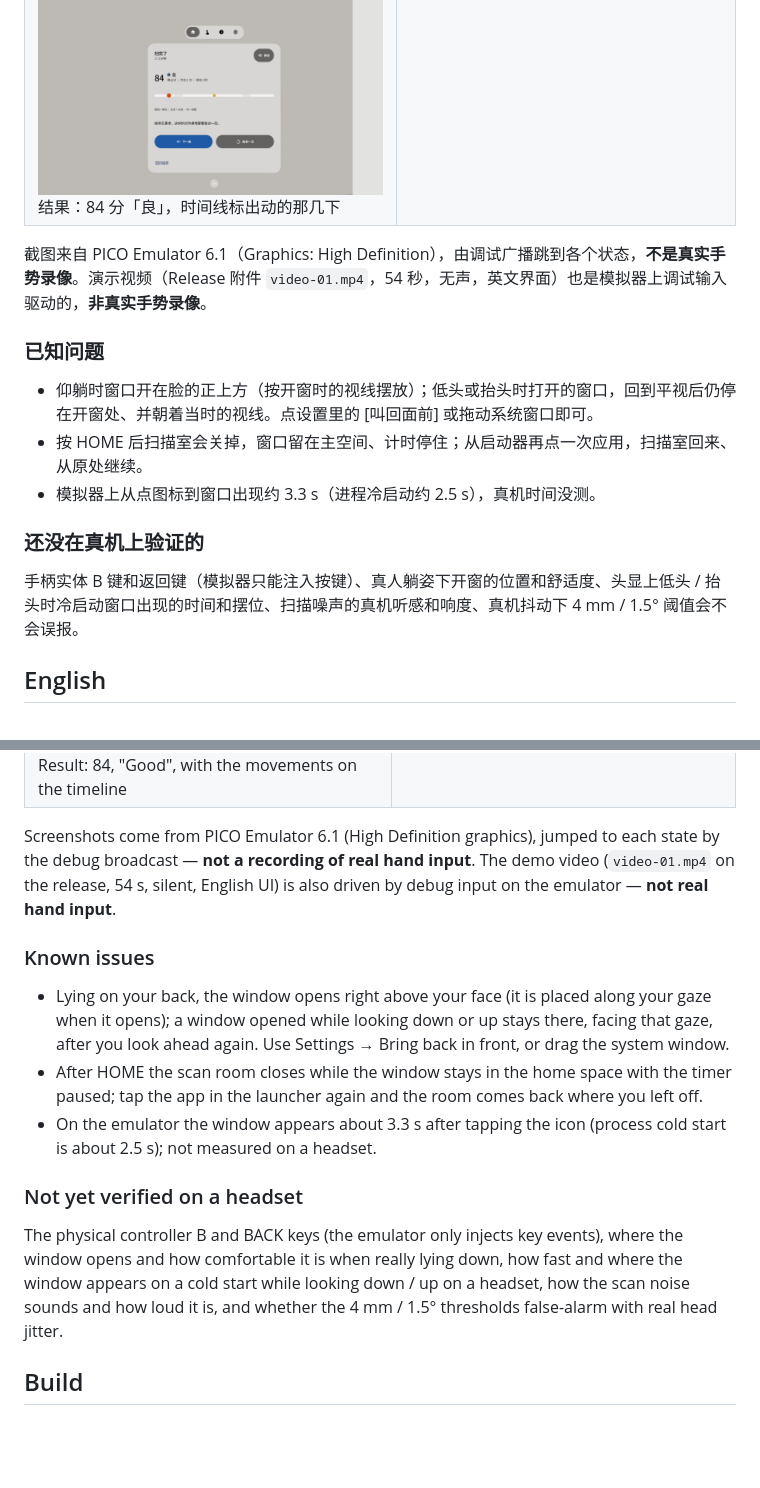
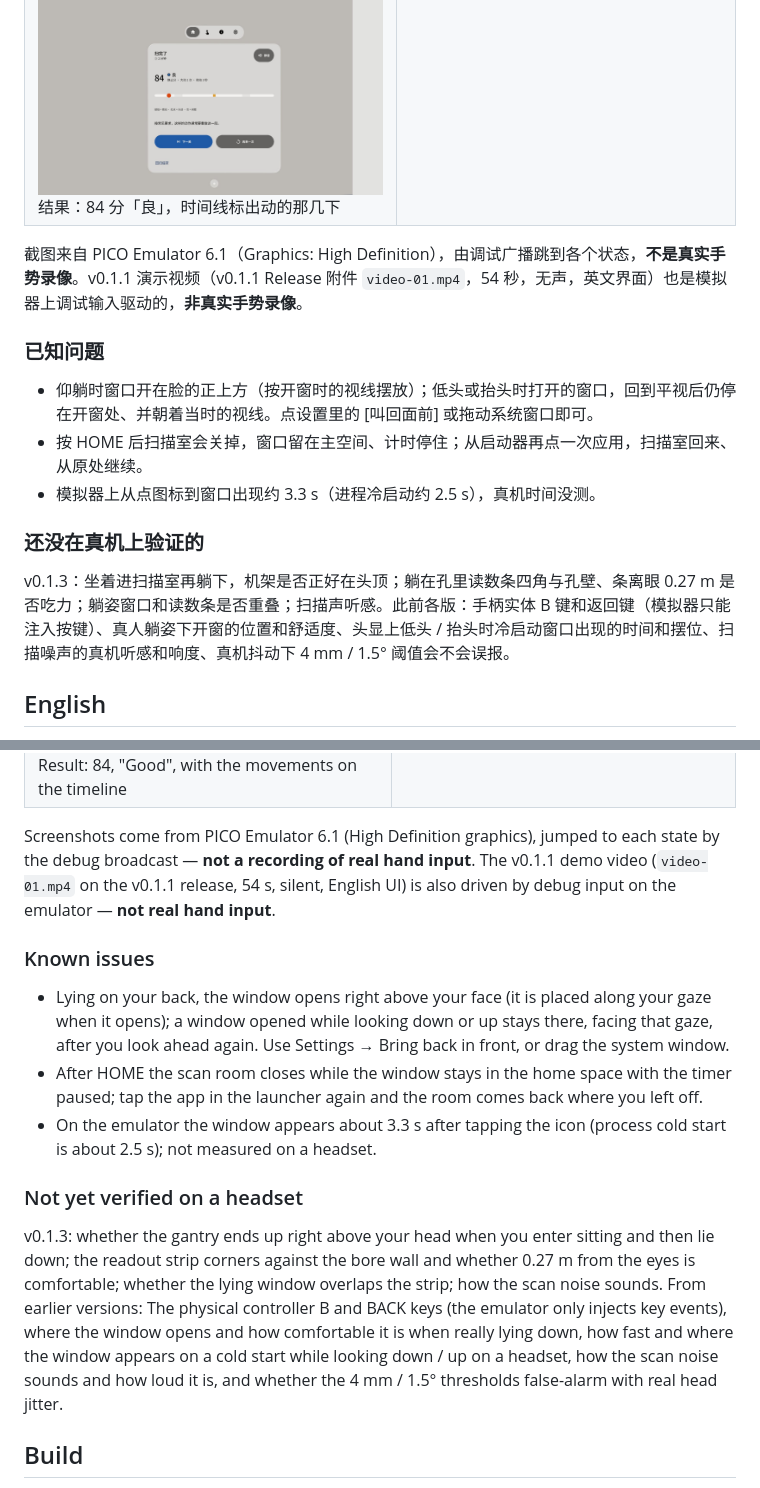
Before and after one commit to kejing-dev/MriRehearsal, a Markdown page: README.md, 2 parts joined by grey strips. Rendered like a GitHub page; blank space fills up the shorter version.

```diff
--- a/README.md
+++ b/README.md
@@ -55,7 +66,7 @@ Requires PICO OS 6 (Spatial SDK 6.1.9); Full Space (Progressive, immersion 100 /
 | ![动了提醒](docs/zh-05.jpg) 动了提醒：静止环变红 | ![呼叫](docs/zh-06.jpg) 呼叫技师：扫描停、台子滑出 |
 | ![结果](docs/zh-07.jpg) 结果：84 分「良」，时间线标出动的那几下 | |
 
-截图来自 PICO Emulator 6.1（Graphics: High Definition），由调试广播跳到各个状态，**不是真实手势录像**。演示视频（Release 附件 `video-01.mp4`，54 秒，无声，英文界面）也是模拟器上调试输入驱动的，**非真实手势录像**。
+截图来自 PICO Emulator 6.1（Graphics: High Definition），由调试广播跳到各个状态，**不是真实手势录像**。v0.1.1 演示视频（v0.1.1 Release 附件 `video-01.mp4`，54 秒，无声，英文界面）也是模拟器上调试输入驱动的，**非真实手势录像**。
 
 ### 已知问题
 
@@ -65,7 +76,7 @@ Requires PICO OS 6 (Spatial SDK 6.1.9); Full Space (Progressive, immersion 100 /
 
 ### 还没在真机上验证的
 
-手柄实体 B 键和返回键（模拟器只能注入按键）、真人躺姿下开窗的位置和舒适度、头显上低头 / 抬头时冷启动窗口出现的时间和摆位、扫描噪声的真机听感和响度、真机抖动下 4 mm / 1.5° 阈值会不会误报。
+v0.1.3：坐着进扫描室再躺下，机架是否正好在头顶；躺在孔里读数条四角与孔壁、条离眼 0.27 m 是否吃力；躺姿窗口和读数条是否重叠；扫描声听感。此前各版：手柄实体 B 键和返回键（模拟器只能注入按键）、真人躺姿下开窗的位置和舒适度、头显上低头 / 抬头时冷启动窗口出现的时间和摆位、扫描噪声的真机听感和响度、真机抖动下 4 mm / 1.5° 阈值会不会误报。
 
 ## English
 
@@ -96,7 +113,7 @@ Rehearse an MRI scan at home. Lying on your own bed (or sitting), a life-size MR
 | ![Movement](docs/en-05.jpg) Movement alert: the stillness ring turns red | ![Call](docs/en-06.jpg) Technologist called: the scan stops, the table slides out |
 | ![Result](docs/en-07.jpg) Result: 84, "Good", with the movements on the timeline | |
 
-Screenshots come from PICO Emulator 6.1 (High Definition graphics), jumped to each state by the debug broadcast — **not a recording of real hand input**. The demo video (`video-01.mp4` on the release, 54 s, silent, English UI) is also driven by debug input on the emulator — **not real hand input**.
+Screenshots come from PICO Emulator 6.1 (High Definition graphics), jumped to each state by the debug broadcast — **not a recording of real hand input**. The v0.1.1 demo video (`video-01.mp4` on the v0.1.1 release, 54 s, silent, English UI) is also driven by debug input on the emulator — **not real hand input**.
 
 ### Known issues
 
@@ -106,7 +123,7 @@ Screenshots come from PICO Emulator 6.1 (High Definition graphics), jumped to ea
 
 ### Not yet verified on a headset
 
-The physical controller B and BACK keys (the emulator only injects key events), where the window opens and how comfortable it is when really lying down, how fast and where the window appears on a cold start while looking down / up on a headset, how the scan noise sounds and how loud it is, and whether the 4 mm / 1.5° thresholds false-alarm with real head jitter.
+v0.1.3: whether the gantry ends up right above your head when you enter sitting and then lie down; the readout strip corners against the bore wall and whether 0.27 m from the eyes is comfortable; whether the lying window overlaps the strip; how the scan noise sounds. From earlier versions: The physical controller B and BACK keys (the emulator only injects key events), where the window opens and how comfortable it is when really lying down, how fast and where the window appears on a cold start while looking down / up on a headset, how the scan noise sounds and how loud it is, and whether the 4 mm / 1.5° thresholds false-alarm with real head jitter.
 
 ## Build
 
```
Also changed, not shown: other parts of README.md (+23 -6 lines), docs/v013-en-sit-slide.jpg (added), docs/v013-zh-lie-bore.jpg (added).
